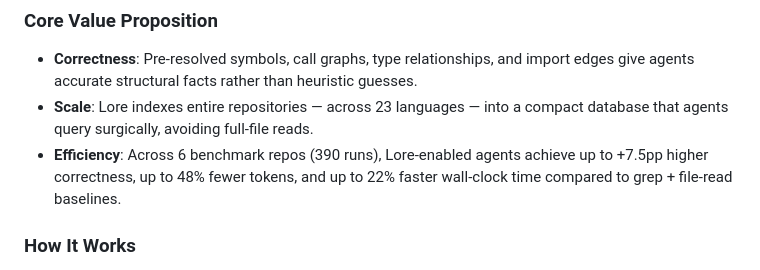
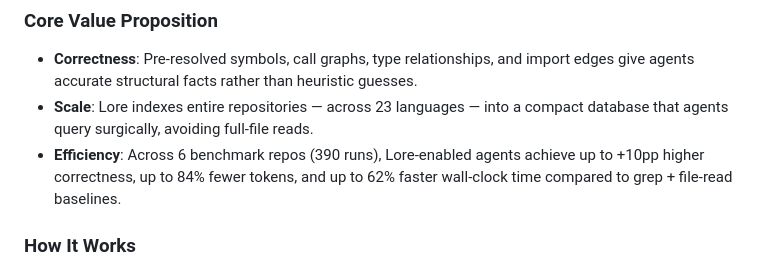
Before and after one commit to jafreck/Lore, a Markdown page: CLAUDE.md, the part around the change. Drawn GitHub-style.

```diff
--- a/CLAUDE.md
+++ b/CLAUDE.md
@@ -8,7 +8,7 @@ Lore is a code intelligence tool that enables AI agents and API consumers to und
 
 - **Correctness**: Pre-resolved symbols, call graphs, type relationships, and import edges give agents accurate structural facts rather than heuristic guesses.
 - **Scale**: Lore indexes entire repositories — across 23 languages — into a compact database that agents query surgically, avoiding full-file reads.
-- **Efficiency**: Across 6 benchmark repos (390 runs), Lore-enabled agents achieve up to +7.5pp higher correctness, up to 48% fewer tokens, and up to 22% faster wall-clock time compared to grep + file-read baselines.
+- **Efficiency**: Across 6 benchmark repos (390 runs), Lore-enabled agents achieve up to +10pp higher correctness, up to 84% fewer tokens, and up to 62% faster wall-clock time compared to grep + file-read baselines.
 
 ### How It Works
 
```
Also changed, not shown: README.md (+1 -1 lines).
